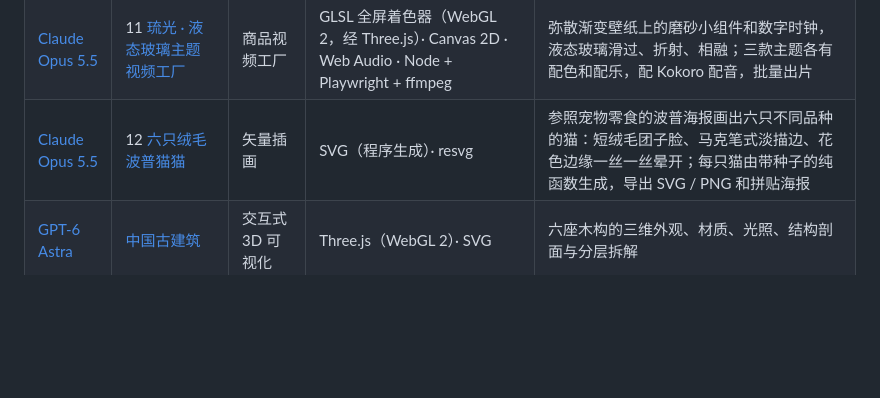
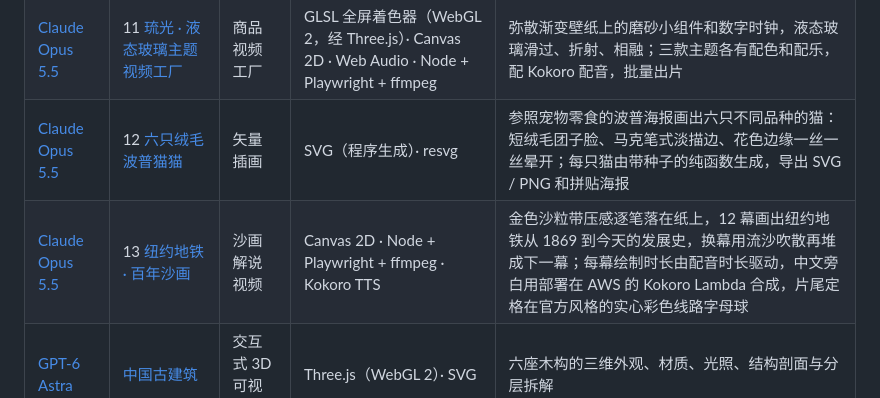
Before and after one commit to liangruibupt/beyond-text-frontier-model-showcase, a Markdown page: README.md, the part around the change. Drawn GitHub-style; blank space fills up the shorter version.

```diff
--- a/README.md
+++ b/README.md
@@ -11,6 +11,7 @@
 | [Claude Opus 5.5](opus-5.5/README.md) | 05 [啵茶 BOCHA · 奶茶广告](opus-5.5/05-bubble-tea/) | 商品视频工厂 | Three.js（WebGL 2）· GLSL · Canvas 2D · Web Audio · Node + Playwright + ffmpeg | 珍珠落杯用定步长模拟烘成表，薄壁 PP 杯分层折射，奶柱冲出大理石奶纹、冰块碰撞、杯壁凝水、吸管刺破封膜；四款口味四种风格批量出片，配 Kokoro 配音 |
 | [Claude Opus 5.5](opus-5.5/README.md) | 11 [琉光 · 液态玻璃主题视频工厂](opus-5.5/11-liquid-glass/) | 商品视频工厂 | GLSL 全屏着色器（WebGL 2，经 Three.js）· Canvas 2D · Web Audio · Node + Playwright + ffmpeg | 弥散渐变壁纸上的磨砂小组件和数字时钟，液态玻璃滑过、折射、相融；三款主题各有配色和配乐，配 Kokoro 配音，批量出片 |
 | [Claude Opus 5.5](opus-5.5/README.md) | 12 [六只绒毛波普猫猫](opus-5.5/12-pop-cats/) | 矢量插画 | SVG（程序生成）· resvg | 参照宠物零食的波普海报画出六只不同品种的猫：短绒毛团子脸、马克笔式淡描边、花色边缘一丝一丝晕开；每只猫由带种子的纯函数生成，导出 SVG / PNG 和拼贴海报 |
+| [Claude Opus 5.5](opus-5.5/README.md) | 13 [纽约地铁 · 百年沙画](opus-5.5/13-nyc-subway-sandart/) | 沙画解说视频 | Canvas 2D · Node + Playwright + ffmpeg · Kokoro TTS | 金色沙粒带压感逐笔落在纸上，12 幕画出纽约地铁从 1869 到今天的发展史，换幕用流沙吹散再堆成下一幕；每幕绘制时长由配音时长驱动，中文旁白用部署在 AWS 的 Kokoro Lambda 合成，片尾定格在官方风格的实心彩色线路字母球 |
 | [GPT-6 Astra](gpt-6-astra/README.md) | [中国古建筑](gpt-6-astra/chinese-architecture/index.html) | 交互式 3D 可视化 | Three.js（WebGL 2）· SVG | 六座木构的三维外观、材质、光照、结构剖面与分层拆解 |
 | [GPT-6 Astra](gpt-6-astra/README.md) | [清明上河图](gpt-6-astra/qingming-scroll/index.html) | 原画动画 | WebGL 1 · GLSL | 原画人物、轿子、动物、树木与水面的局部动态，完整展卷和图片导出 |
 | [Claude Fable 5](fable5/README.md) | [太阳系课堂动画](fable5/solar-system/index.html) | 课堂演示 | Canvas 2D | 八大行星轨道、课堂导览、行星竞速、真实直径比例带、开普勒椭圆轨道与等面积演示 |
```
Also changed, not shown: opus-5.5/README.md (+2 -0 lines).
